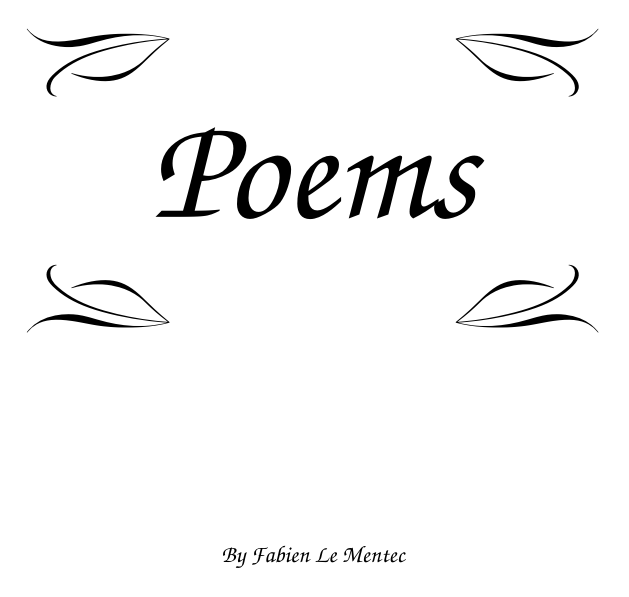
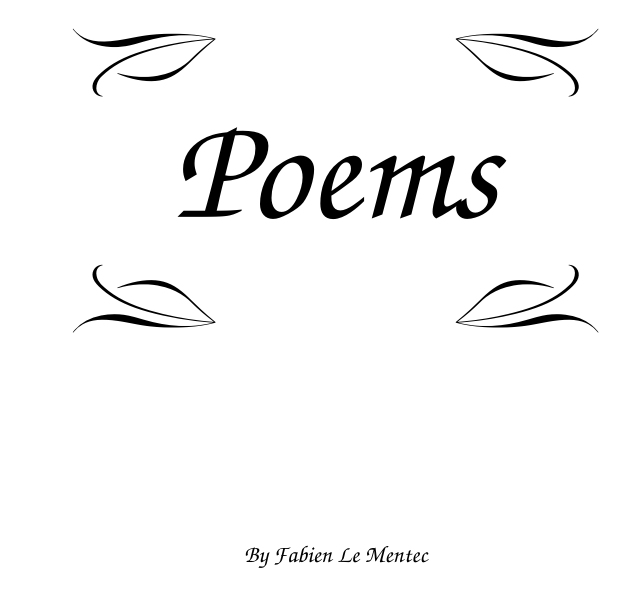
Before and after one commit to texane/poems, a LaTeX document (main.tex): page 1 of 4. Compiled offline with pdfLaTeX.

Commit message:
formatting

```diff
--- a/main.tex
+++ b/main.tex
@@ -1,5 +1,5 @@
 \documentclass[titlepage]{octavo}
-\usepackage[lmargin=1cm]{geometry}
+\usepackage[lmargin=1.8cm]{geometry}
 \usepackage[utf8]{inputenc}
 \usepackage{lettrine}
 \usepackage{tgchorus}
```
Also changed, not shown: main.pdf.
